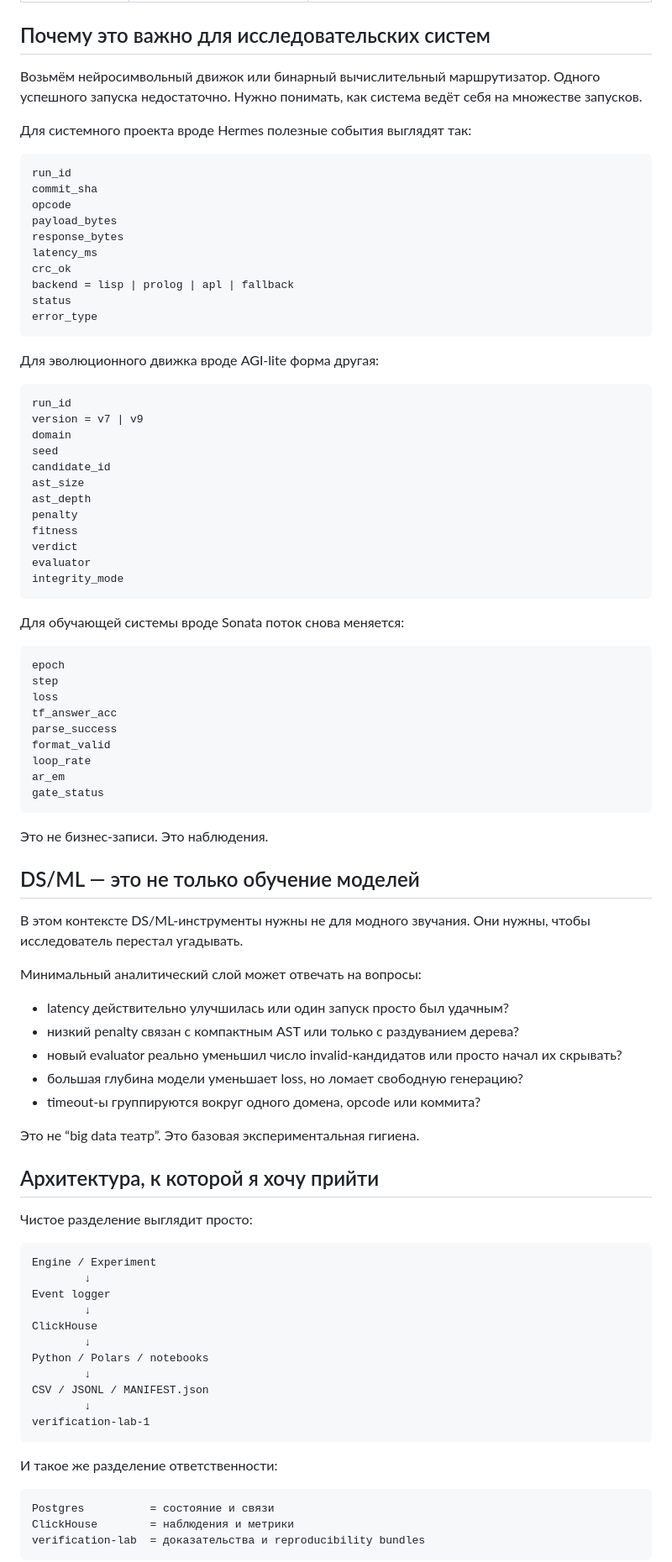
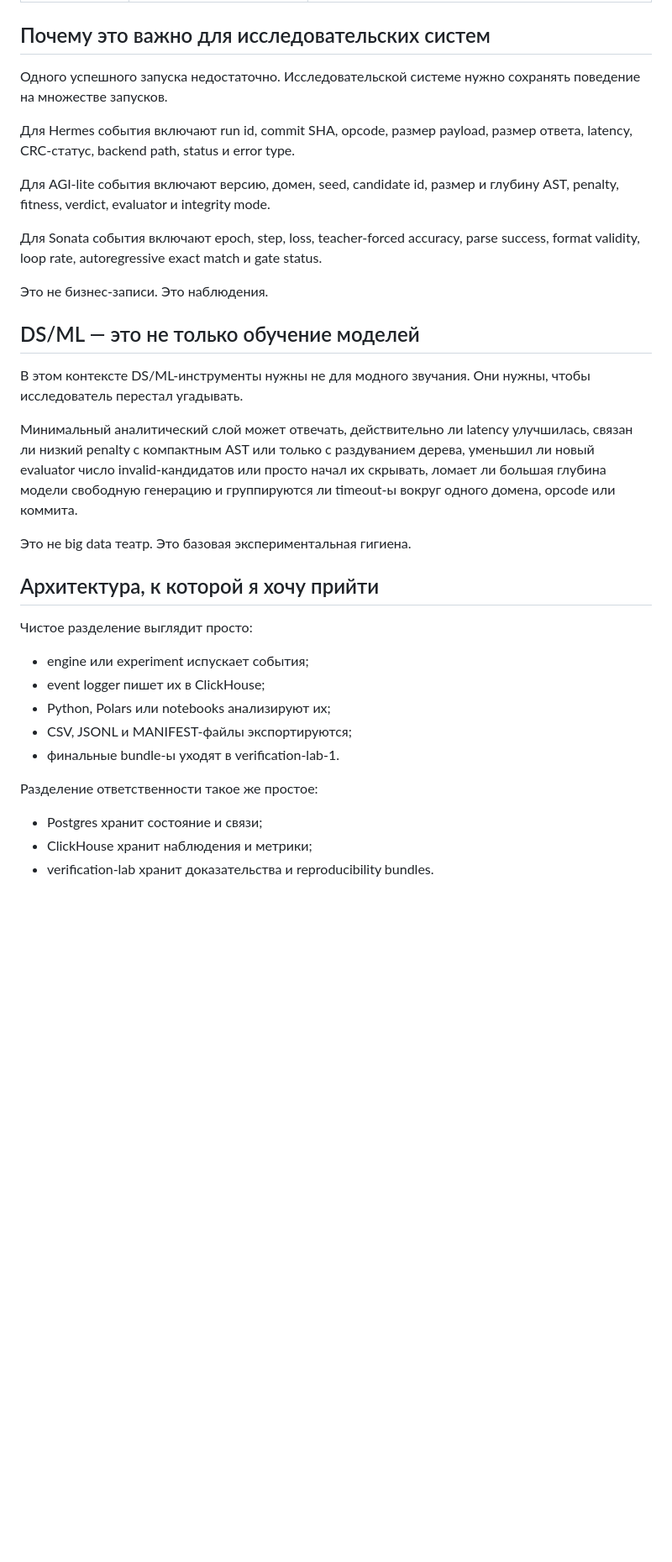
Before and after one commit to Lotargo/lotargo.github.io, a Markdown page: blog/content/logs-are-not-memory.ru.md, the part around one of its changes. Shown at 84% size. Drawn GitHub-style; blank space fills up the shorter version.

````diff
--- a/blog/content/logs-are-not-memory.ru.md
+++ b/blog/content/logs-are-not-memory.ru.md
@@ -59,53 +41,13 @@ ClickHouse рассчитан на другой тип данных: append-only
 
 ## Почему это важно для исследовательских систем
 
-Возьмём нейросимвольный движок или бинарный вычислительный маршрутизатор. Одного успешного запуска недостаточно. Нужно понимать, как система ведёт себя на множестве запусков.
+Одного успешного запуска недостаточно. Исследовательской системе нужно сохранять поведение на множестве запусков.
 
-Для системного проекта вроде Hermes полезные события выглядят так:
+Для Hermes события включают run id, commit SHA, opcode, размер payload, размер ответа, latency, CRC-статус, backend path, status и error type.
 
-```text
-run_id
-commit_sha
-opcode
-payload_bytes
-response_bytes
-latency_ms
-crc_ok
-backend = lisp | prolog | apl | fallback
-status
-error_type
-```
+Для AGI-lite события включают версию, домен, seed, candidate id, размер и глубину AST, penalty, fitness, verdict, evaluator и integrity mode.
 
-Для эволюционного движка вроде AGI-lite форма другая:
-
-```text
-run_id
-version = v7 | v9
-domain
-seed
-candidate_id
-ast_size
-ast_depth
-penalty
-fitness
-verdict
-evaluator
-integrity_mode
-```
-
-Для обучающей системы вроде Sonata поток снова меняется:
-
-```text
-epoch
-step
-loss
-tf_answer_acc
-parse_success
-format_valid
-loop_rate
-ar_em
-gate_status
-```
+Для Sonata события включают epoch, step, loss, teacher-forced accuracy, parse success, format validity, loop rate, autoregressive exact match и gate status.
 
 Это не бизнес-записи. Это наблюдения.
 
@@ -113,39 +55,23 @@ gate_status
 
 В этом контексте DS/ML-инструменты нужны не для модного звучания. Они нужны, чтобы исследователь перестал угадывать.
 
-Минимальный аналитический слой может отвечать на вопросы:
+Минимальный аналитический слой может отвечать, действительно ли latency улучшилась, связан ли низкий penalty с компактным AST или только с раздуванием дерева, уменьшил ли новый evaluator число invalid-кандидатов или просто начал их скрывать, ломает ли большая глубина модели свободную генерацию и группируются ли timeout-ы вокруг одного домена, opcode или коммита.
 
-- latency действительно улучшилась или один запуск просто был удачным?
-- низкий penalty связан с компактным AST или только с раздуванием дерева?
-- новый evaluator реально уменьшил число invalid-кандидатов или просто начал их скрывать?
-- большая глубина модели уменьшает loss, но ломает свободную генерацию?
-- timeout-ы группируются вокруг одного домена, opcode или коммита?
-
-Это не “big data театр”. Это базовая экспериментальная гигиена.
+Это не big data театр. Это базовая экспериментальная гигиена.
 
 ## Архитектура, к которой я хочу прийти
 
 Чистое разделение выглядит просто:
 
-```text
-Engine / Experiment
-        ↓
-Event logger
-        ↓
-ClickHouse
-        ↓
-Python / Polars / notebooks
-        ↓
-CSV / JSONL / MANIFEST.json
-        ↓
-verification-lab-1
-```
+- engine или experiment испускает события;
+- event logger пишет их в ClickHouse;
+- Python, Polars или notebooks анализируют их;
+- CSV, JSONL и MANIFEST-файлы экспортируются;
+- финальные bundle-ы уходят в verification-lab-1.
 
-И такое же разделение ответственности:
+Разделение ответственности такое же простое:
 
-```text
-Postgres          = состояние и связи
-ClickHouse        = наблюдения и метрики
-verification-lab  = доказательства и reproducibility bundles
-```
+- Postgres хранит состояние и связи;
+- ClickHouse хранит наблюдения и метрики;
+- verification-lab хранит доказательства и reproducibility bundles.
 
````
Also changed, not shown: other parts of blog/content/logs-are-not-memory.ru.md (+7 -96 lines).
